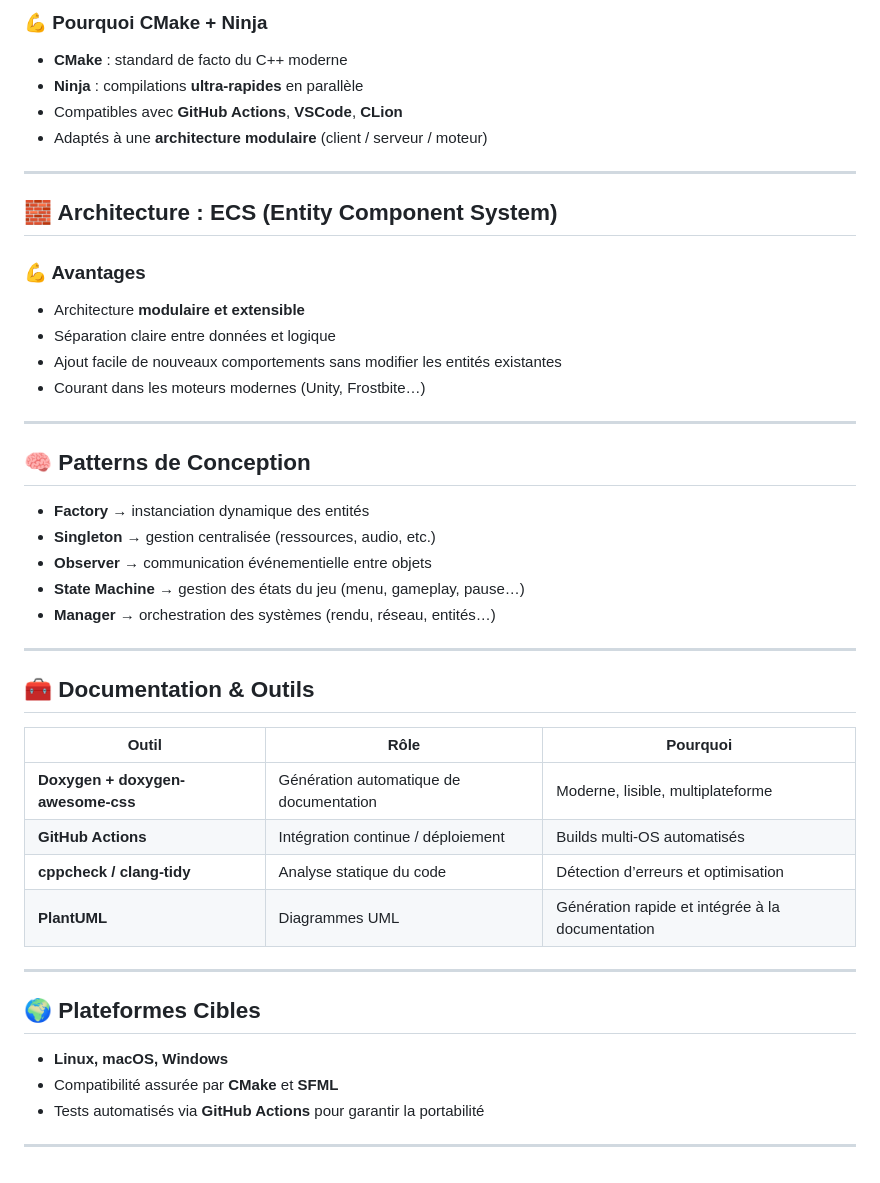
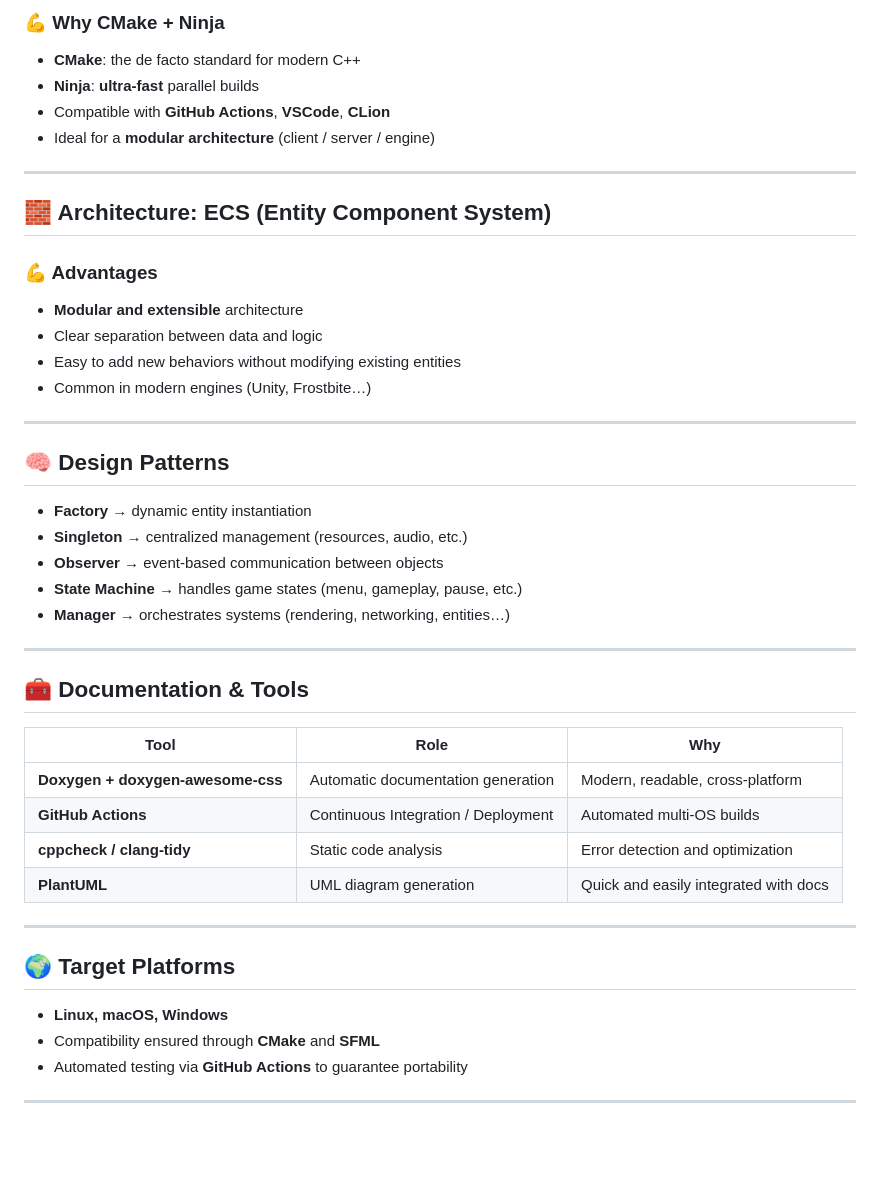
Before and after one commit to morgangch/rtype, a Markdown page: docs/BENCHMARK.md, the part around one of its changes. Rendered like a GitHub page; blank space fills up the shorter version.

```diff
--- a/docs/BENCHMARK.md
+++ b/docs/BENCHMARK.md
@@ -66,45 +66,45 @@ Le C++ reste un **langage de référence pour le développement de jeux et d’a
 
-### 💪 Pourquoi CMake + Ninja
-- **CMake** : standard de facto du C++ moderne
-- **Ninja** : compilations **ultra-rapides** en parallèle
-- Compatibles avec **GitHub Actions**, **VSCode**, **CLion**
-- Adaptés à une **architecture modulaire** (client / serveur / moteur)
+### 💪 Why CMake + Ninja
+- **CMake**: the de facto standard for modern C++
+- **Ninja**: **ultra-fast** parallel builds
+- Compatible with **GitHub Actions**, **VSCode**, **CLion**
+- Ideal for a **modular architecture** (client / server / engine)
 
 ---
 
-## 🧱 Architecture : **ECS (Entity Component System)**
+## 🧱 Architecture: **ECS (Entity Component System)**
 
-### 💪 Avantages
-- Architecture **modulaire et extensible**
-- Séparation claire entre données et logique
-- Ajout facile de nouveaux comportements sans modifier les entités existantes
-- Courant dans les moteurs modernes (Unity, Frostbite…)
+### 💪 Advantages
+- **Modular and extensible** architecture
+- Clear separation between data and logic
+- Easy to add new behaviors without modifying existing entities
+- Common in modern engines (Unity, Frostbite…)
 
 ---
 
-## 🧠 Patterns de Conception
-- **Factory** → instanciation dynamique des entités
-- **Singleton** → gestion centralisée (ressources, audio, etc.)
-- **Observer** → communication événementielle entre objets
-- **State Machine** → gestion des états du jeu (menu, gameplay, pause…)
-- **Manager** → orchestration des systèmes (rendu, réseau, entités…)
+## 🧠 Design Patterns
+- **Factory** → dynamic entity instantiation
+- **Singleton** → centralized management (resources, audio, etc.)
+- **Observer** → event-based communication between objects
+- **State Machine** → handles game states (menu, gameplay, pause, etc.)
+- **Manager** → orchestrates systems (rendering, networking, entities…)
 
 ---
 
-## 🧰 Documentation & Outils
+## 🧰 Documentation & Tools
 
-| Outil | Rôle | Pourquoi |
-|--------|------|-----------|
-| **Doxygen + doxygen-awesome-css** | Génération automatique de documentation | Moderne, lisible, multiplateforme |
-| **GitHub Actions** | Intégration continue / déploiement | Builds multi-OS automatisés |
-| **cppcheck / clang-tidy** | Analyse statique du code | Détection d’erreurs et optimisation |
-| **PlantUML** | Diagrammes UML | Génération rapide et intégrée à la documentation |
+| Tool | Role | Why |
+|------|------|------|
+| **Doxygen + doxygen-awesome-css** | Automatic documentation generation | Modern, readable, cross-platform |
+| **GitHub Actions** | Continuous Integration / Deployment | Automated multi-OS builds |
+| **cppcheck / clang-tidy** | Static code analysis | Error detection and optimization |
+| **PlantUML** | UML diagram generation | Quick and easily integrated with docs |
 
 ---
 
-## 🌍 Plateformes Cibles
+## 🌍 Target Platforms
 - **Linux, macOS, Windows**
-- Compatibilité assurée par **CMake** et **SFML**
-- Tests automatisés via **GitHub Actions** pour garantir la portabilité
+- Compatibility ensured through **CMake** and **SFML**
+- Automated testing via **GitHub Actions** to guarantee portability
 
 ---
```
Also changed, not shown: other parts of docs/BENCHMARK.md (+48 -48 lines).
